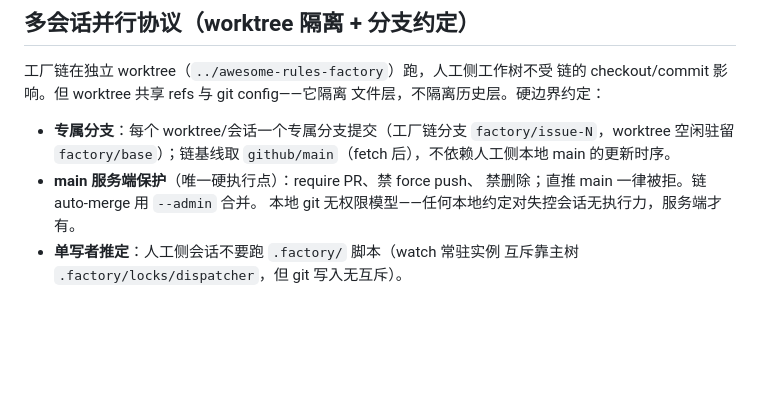
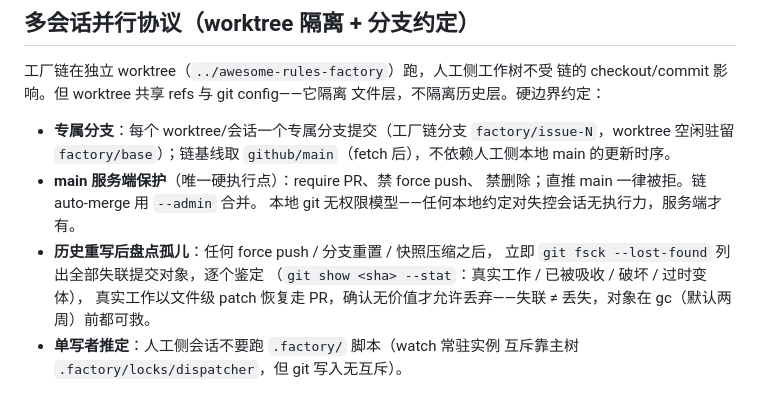
Before and after one commit to im47cn/awesome-rules, a Markdown page: .factory/README.md, the part around the change. Drawn GitHub-style; blank space fills up the shorter version.

Commit message:
docs(factory): 协议补一条——历史重写后 fsck 盘点孤儿、人工鉴定再丢弃

```diff
--- a/.factory/README.md
+++ b/.factory/README.md
@@ -158,5 +158,10 @@ python3 .factory/mutations/run.py [--only G-01,G-03]
 - **main 服务端保护**（唯一硬执行点）：require PR、禁 force push、
   禁删除；直推 main 一律被拒。链 auto-merge 用 `--admin` 合并。
   本地 git 无权限模型——任何本地约定对失控会话无执行力，服务端才有。
+- **历史重写后盘点孤儿**：任何 force push / 分支重置 / 快照压缩之后，
+  立即 `git fsck --lost-found` 列出全部失联提交对象，逐个鉴定
+  （`git show <sha> --stat`：真实工作 / 已被吸收 / 破坏 / 过时变体），
+  真实工作以文件级 patch 恢复走 PR，确认无价值才允许丢弃——失联 ≠
+  丢失，对象在 gc（默认两周）前都可救。
 - **单写者推定**：人工侧会话不要跑 `.factory/` 脚本（watch 常驻实例
   互斥靠主树 `.factory/locks/dispatcher`，但 git 写入无互斥）。
```
